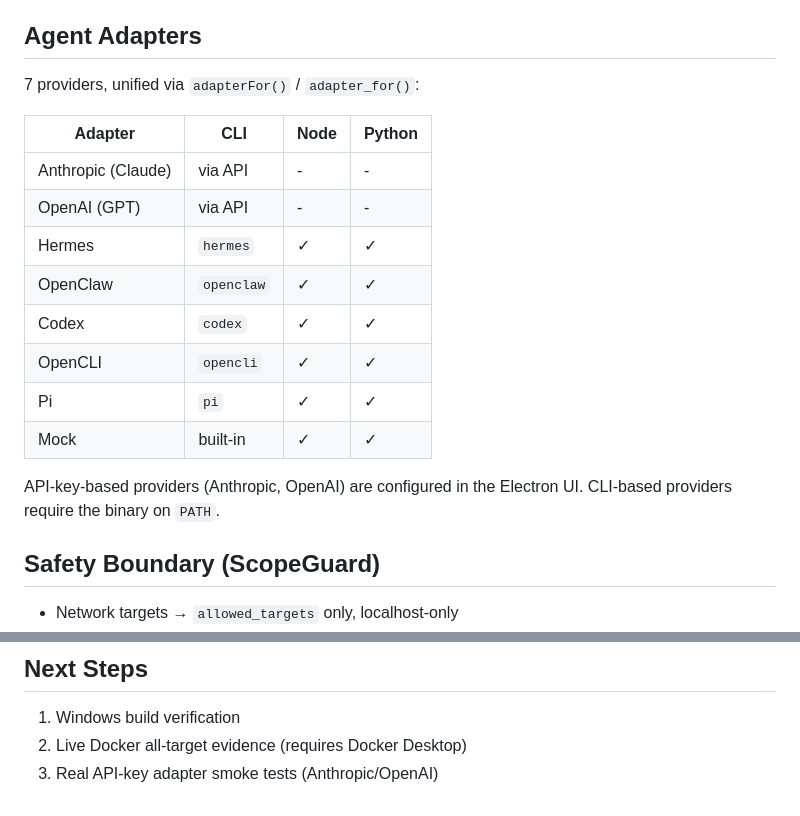
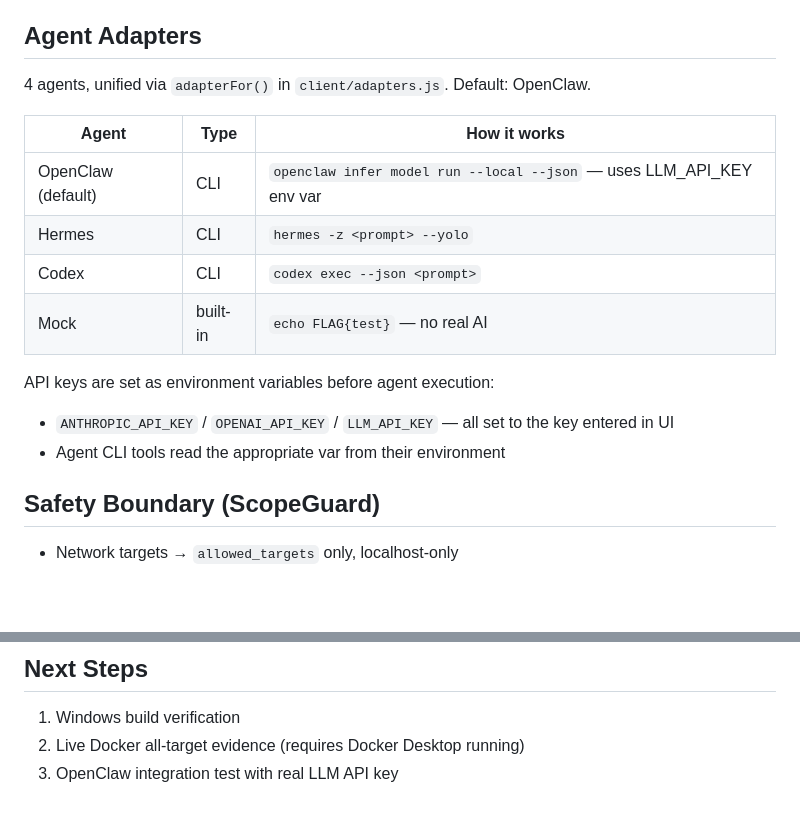
Before and after one commit to cyclotr0nzxj/ai-awd, a Markdown page: AGENTS.md, 2 parts joined by grey strips. Drawn GitHub-style; blank space fills up the shorter version.

```diff
--- a/AGENTS.md
+++ b/AGENTS.md
@@ -77,20 +77,18 @@ LOBBY → PREPARE → DEFENSE → ATTACK → FINISHED
 
 ## Agent Adapters
 
-7 providers, unified via `adapterFor()` / `adapter_for()`:
+4 agents, unified via `adapterFor()` in `client/adapters.js`. Default: OpenClaw.
 
-| Adapter | CLI | Node | Python |
-|---------|-----|------|--------|
-| Anthropic (Claude) | via API | - | - |
-| OpenAI (GPT) | via API | - | - |
-| Hermes | `hermes` | ✓ | ✓ |
-| OpenClaw | `openclaw` | ✓ | ✓ |
-| Codex | `codex` | ✓ | ✓ |
-| OpenCLI | `opencli` | ✓ | ✓ |
-| Pi | `pi` | ✓ | ✓ |
-| Mock | built-in | ✓ | ✓ |
+| Agent | Type | How it works |
+|-------|------|-------------|
+| OpenClaw (default) | CLI | `openclaw infer model run --local --json` — uses LLM_API_KEY env var |
+| Hermes | CLI | `hermes -z <prompt> --yolo` |
+| Codex | CLI | `codex exec --json <prompt>` |
+| Mock | built-in | `echo FLAG{test}` — no real AI |
 
-API-key-based providers (Anthropic, OpenAI) are configured in the Electron UI. CLI-based providers require the binary on `PATH`.
+API keys are set as environment variables before agent execution:
+- `ANTHROPIC_API_KEY` / `OPENAI_API_KEY` / `LLM_API_KEY` — all set to the key entered in UI
+- Agent CLI tools read the appropriate var from their environment
 
 ## Safety Boundary (ScopeGuard)
 
@@ -127,5 +125,5 @@ API-key-based providers (Anthropic, OpenAI) are configured in the Electron UI. C
 ## Next Steps
 
 1. Windows build verification
-2. Live Docker all-target evidence (requires Docker Desktop)
-3. Real API-key adapter smoke tests (Anthropic/OpenAI)
+2. Live Docker all-target evidence (requires Docker Desktop running)
+3. OpenClaw integration test with real LLM API key
```
Also changed, not shown: README.md (+16 -44 lines).
